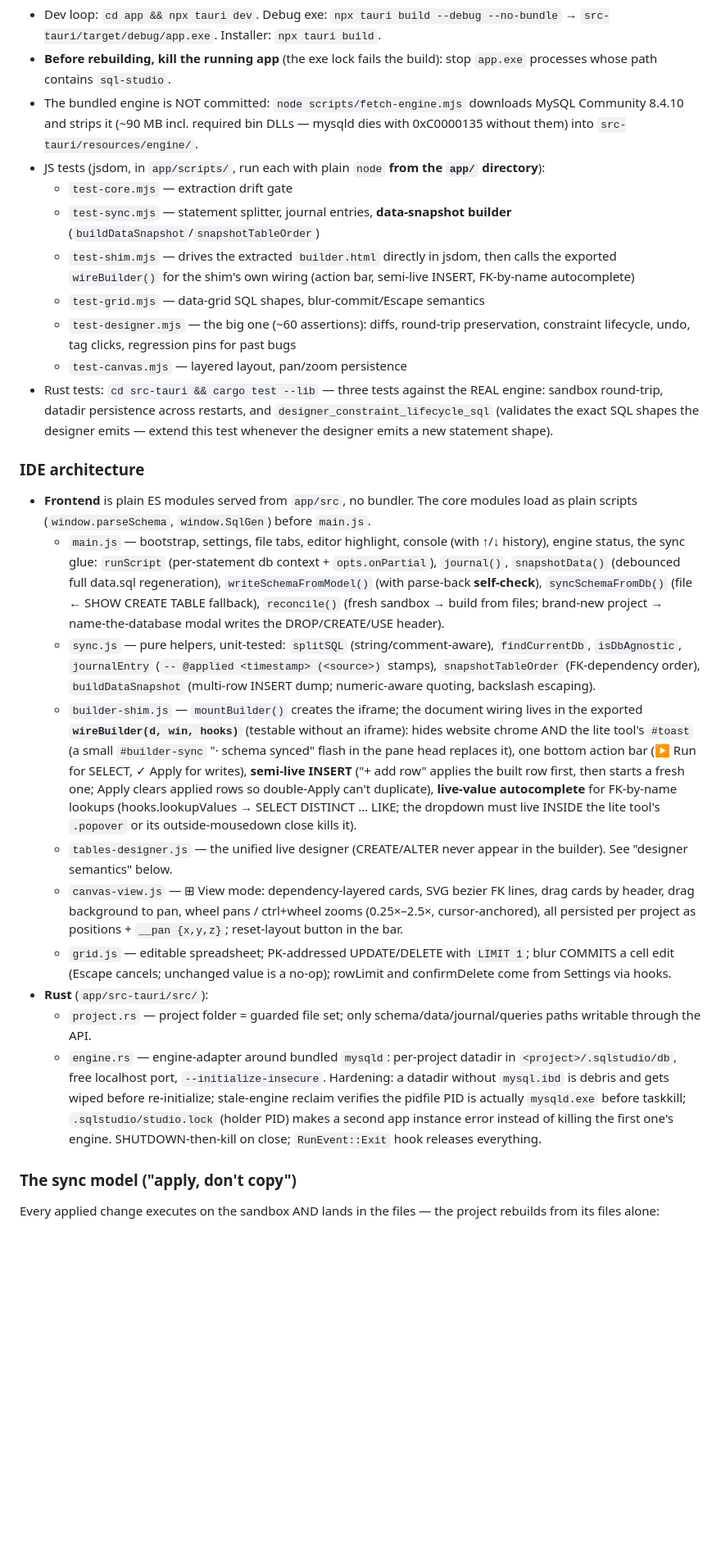
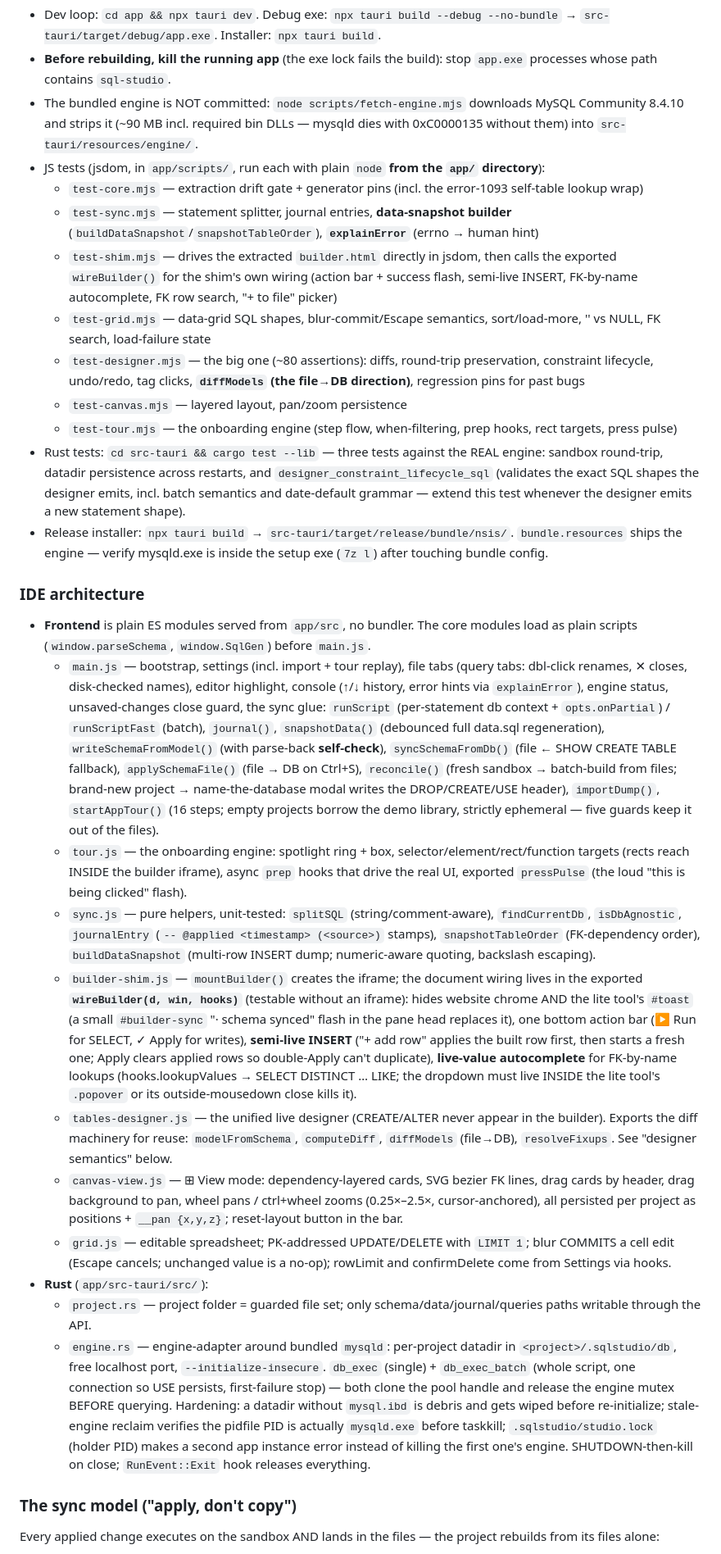
Before and after one commit to sirBenhenry/sql-studio, a Markdown page: CLAUDE.md, the part around one of its changes. Shown at 82% size. GitHub-like rendering; blank space fills up the shorter version.

Commit message:
CLAUDE.md re-synced to the autonomous session's state
Sync model gains its second direction (Ctrl+S file→DB via diffModels) and
the import path; module map covers tour.js, batch exec, query-tab
management, undo/redo, error hints; test list includes test-tour and the
release-installer verification step.

Co-Authored-By: Claude Fable 5 <noreply@anthropic.com>

```diff
--- a/CLAUDE.md
+++ b/CLAUDE.md
@@ -34,26 +34,29 @@ node -e "const fs=require('fs'),vm=require('vm');[...fs.readFileSync('sql-studio
 - **Before rebuilding, kill the running app** (the exe lock fails the build): stop `app.exe` processes whose path contains `sql-studio`.
 - The bundled engine is NOT committed: `node scripts/fetch-engine.mjs` downloads MySQL Community 8.4.10 and strips it (~90 MB incl. required bin DLLs — mysqld dies with 0xC0000135 without them) into `src-tauri/resources/engine/`.
 - JS tests (jsdom, in `app/scripts/`, run each with plain `node` **from the `app/` directory**):
-  - `test-core.mjs` — extraction drift gate
-  - `test-sync.mjs` — statement splitter, journal entries, **data-snapshot builder** (`buildDataSnapshot`/`snapshotTableOrder`)
-  - `test-shim.mjs` — drives the extracted `builder.html` directly in jsdom, then calls the exported `wireBuilder()` for the shim's own wiring (action bar, semi-live INSERT, FK-by-name autocomplete)
-  - `test-grid.mjs` — data-grid SQL shapes, blur-commit/Escape semantics
-  - `test-designer.mjs` — the big one (~60 assertions): diffs, round-trip preservation, constraint lifecycle, undo, tag clicks, regression pins for past bugs
+  - `test-core.mjs` — extraction drift gate + generator pins (incl. the error-1093 self-table lookup wrap)
+  - `test-sync.mjs` — statement splitter, journal entries, **data-snapshot builder** (`buildDataSnapshot`/`snapshotTableOrder`), **`explainError`** (errno → human hint)
+  - `test-shim.mjs` — drives the extracted `builder.html` directly in jsdom, then calls the exported `wireBuilder()` for the shim's own wiring (action bar + success flash, semi-live INSERT, FK-by-name autocomplete, FK row search, "+ to file" picker)
+  - `test-grid.mjs` — data-grid SQL shapes, blur-commit/Escape semantics, sort/load-more, '' vs NULL, FK search, load-failure state
+  - `test-designer.mjs` — the big one (~80 assertions): diffs, round-trip preservation, constraint lifecycle, undo/redo, tag clicks, **`diffModels` (the file→DB direction)**, regression pins for past bugs
   - `test-canvas.mjs` — layered layout, pan/zoom persistence
-- Rust tests: `cd src-tauri && cargo test --lib` — three tests against the REAL engine: sandbox round-trip, datadir persistence across restarts, and `designer_constraint_lifecycle_sql` (validates the exact SQL shapes the designer emits — extend this test whenever the designer emits a new statement shape).
+  - `test-tour.mjs` — the onboarding engine (step flow, when-filtering, prep hooks, rect targets, press pulse)
+- Rust tests: `cd src-tauri && cargo test --lib` — three tests against the REAL engine: sandbox round-trip, datadir persistence across restarts, and `designer_constraint_lifecycle_sql` (validates the exact SQL shapes the designer emits, incl. batch semantics and date-default grammar — extend this test whenever the designer emits a new statement shape).
+- Release installer: `npx tauri build` → `src-tauri/target/release/bundle/nsis/`. `bundle.resources` ships the engine — verify mysqld.exe is inside the setup exe (`7z l`) after touching bundle config.
 
 ### IDE architecture
 
 - **Frontend** is plain ES modules served from `app/src`, no bundler. The core modules load as plain scripts (`window.parseSchema`, `window.SqlGen`) before `main.js`.
-  - `main.js` — bootstrap, settings, file tabs, editor highlight, console (with ↑/↓ history), engine status, the sync glue: `runScript` (per-statement db context + `opts.onPartial`), `journal()`, `snapshotData()` (debounced full data.sql regeneration), `writeSchemaFromModel()` (with parse-back **self-check**), `syncSchemaFromDb()` (file ← SHOW CREATE TABLE fallback), `reconcile()` (fresh sandbox → build from files; brand-new project → name-the-database modal writes the DROP/CREATE/USE header).
+  - `main.js` — bootstrap, settings (incl. import + tour replay), file tabs (query tabs: dbl-click renames, ✕ closes, disk-checked names), editor highlight, console (↑/↓ history, error hints via `explainError`), engine status, unsaved-changes close guard, the sync glue: `runScript` (per-statement db context + `opts.onPartial`) / `runScriptFast` (batch), `journal()`, `snapshotData()` (debounced full data.sql regeneration), `writeSchemaFromModel()` (with parse-back **self-check**), `syncSchemaFromDb()` (file ← SHOW CREATE TABLE fallback), `applySchemaFile()` (file → DB on Ctrl+S), `reconcile()` (fresh sandbox → batch-build from files; brand-new project → name-the-database modal writes the DROP/CREATE/USE header), `importDump()`, `startAppTour()` (16 steps; empty projects borrow the demo library, strictly ephemeral — five guards keep it out of the files).
+  - `tour.js` — the onboarding engine: spotlight ring + box, selector/element/rect/function targets (rects reach INSIDE the builder iframe), async `prep` hooks that drive the real UI, exported `pressPulse` (the loud "this is being clicked" flash).
   - `sync.js` — pure helpers, unit-tested: `splitSQL` (string/comment-aware), `findCurrentDb`, `isDbAgnostic`, `journalEntry` (`-- @applied <timestamp> (<source>)` stamps), `snapshotTableOrder` (FK-dependency order), `buildDataSnapshot` (multi-row INSERT dump; numeric-aware quoting, backslash escaping).
   - `builder-shim.js` — `mountBuilder()` creates the iframe; the document wiring lives in the exported **`wireBuilder(d, win, hooks)`** (testable without an iframe): hides website chrome AND the lite tool's `#toast` (a small `#builder-sync` "· schema synced" flash in the pane head replaces it), one bottom action bar (▶ Run for SELECT, ✓ Apply for writes), **semi-live INSERT** ("+ add row" applies the built row first, then starts a fresh one; Apply clears applied rows so double-Apply can't duplicate), **live-value autocomplete** for FK-by-name lookups (hooks.lookupValues → SELECT DISTINCT … LIKE; the dropdown must live INSIDE the lite tool's `.popover` or its outside-mousedown close kills it).
-  - `tables-designer.js` — the unified live designer (CREATE/ALTER never appear in the builder). See "designer semantics" below.
+  - `tables-designer.js` — the unified live designer (CREATE/ALTER never appear in the builder). Exports the diff machinery for reuse: `modelFromSchema`, `computeDiff`, `diffModels` (file→DB), `resolveFixups`. See "designer semantics" below.
   - `canvas-view.js` — ⊞ View mode: dependency-layered cards, SVG bezier FK lines, drag cards by header, drag background to pan, wheel pans / ctrl+wheel zooms (0.25×–2.5×, cursor-anchored), all persisted per project as positions + `__pan {x,y,z}`; reset-layout button in the bar.
   - `grid.js` — editable spreadsheet; PK-addressed UPDATE/DELETE with `LIMIT 1`; blur COMMITS a cell edit (Escape cancels; unchanged value is a no-op); rowLimit and confirmDelete come from Settings via hooks.
 - **Rust** (`app/src-tauri/src/`):
   - `project.rs` — project folder = guarded file set; only schema/data/journal/queries paths writable through the API.
-  - `engine.rs` — engine-adapter around bundled `mysqld`: per-project datadir in `<project>/.sqlstudio/db`, free localhost port, `--initialize-insecure`. Hardening: a datadir without `mysql.ibd` is debris and gets wiped before re-initialize; stale-engine reclaim verifies the pidfile PID is actually `mysqld.exe` before taskkill; `.sqlstudio/studio.lock` (holder PID) makes a second app instance error instead of killing the first one's engine. SHUTDOWN-then-kill on close; `RunEvent::Exit` hook releases everything.
+  - `engine.rs` — engine-adapter around bundled `mysqld`: per-project datadir in `<project>/.sqlstudio/db`, free localhost port, `--initialize-insecure`. `db_exec` (single) + `db_exec_batch` (whole script, one connection so USE persists, first-failure stop) — both clone the pool handle and release the engine mutex BEFORE querying. Hardening: a datadir without `mysql.ibd` is debris and gets wiped before re-initialize; stale-engine reclaim verifies the pidfile PID is actually `mysqld.exe` before taskkill; `.sqlstudio/studio.lock` (holder PID) makes a second app instance error instead of killing the first one's engine. SHUTDOWN-then-kill on close; `RunEvent::Exit` hook releases everything.
 
 ### The sync model ("apply, don't copy")
 
```
Also changed, not shown: other parts of CLAUDE.md (+3 -1 lines).
